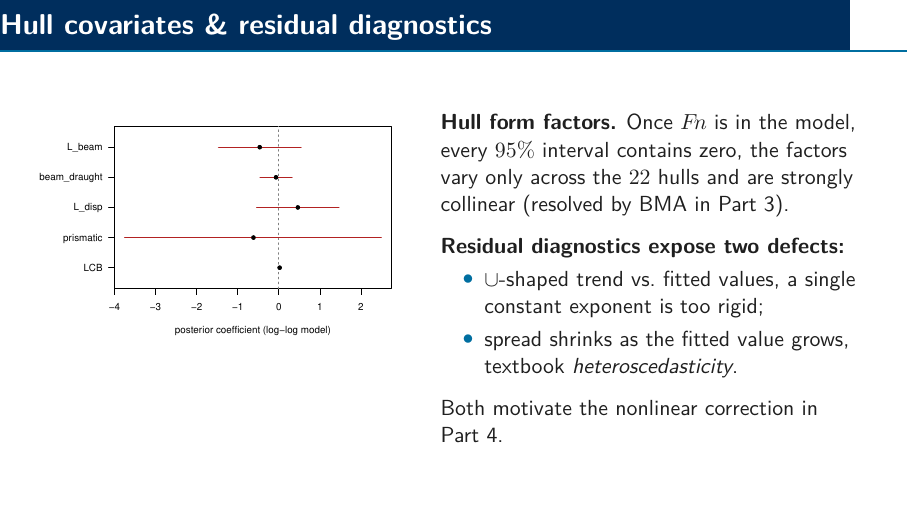
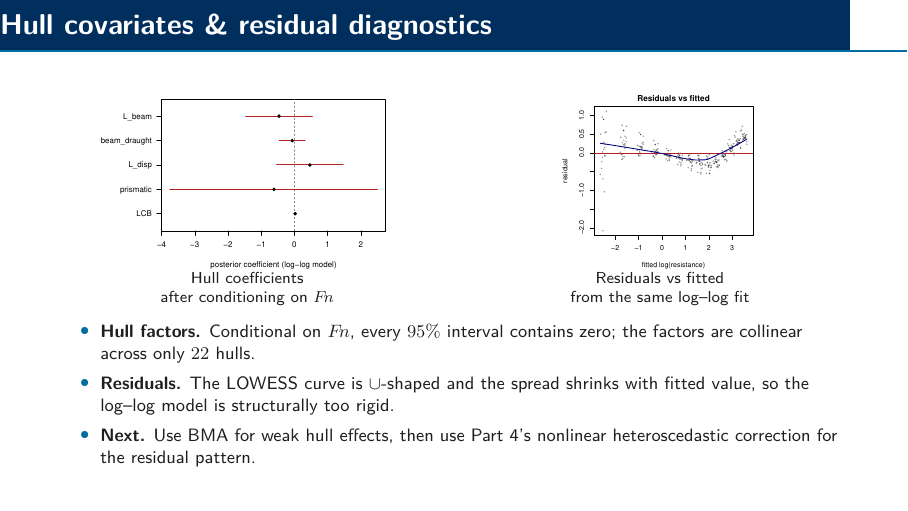
Before and after one commit to Peng-Rao/BLMS-project, LaTeX slides (presentation.tex): page 8 of 30. Compiled offline with pdfLaTeX.

Commit message:
docs(presentation): streamline residual diagnostics slide

```diff
--- a/presentation.tex
+++ b/presentation.tex
@@ -245,26 +245,28 @@
 \end{frame}
 
 \begin{frame}{Hull covariates \& residual diagnostics}
-	\begin{columns}[T]
-		\begin{column}{0.46\textwidth}
+	\footnotesize
+	\begin{columns}[T,onlytextwidth]
+		\begin{column}{0.48\textwidth}
 			\centering
-			\includegraphics[width=\textwidth]{figures/coef_forest.pdf}
+			\includegraphics[height=0.36\textheight]{figures/coef_forest.pdf}
+			\vspace{0.15em}
+			{\scriptsize\parbox{0.9\textwidth}{\centering Hull coefficients\\after conditioning on $\Fn$}}
 		\end{column}
-		\begin{column}{0.54\textwidth}
-			\textbf{Hull form factors.} Once $\Fn$ is in the model, every $95\%$ interval
-			contains zero, the factors vary only across the $22$ hulls and are strongly
-			collinear (resolved by BMA in Part~3).
-			\vspace{0.7em}
-
-			\textbf{Residual diagnostics expose two defects:}
-			\begin{itemize}
-				\item $\cup$-shaped trend vs.\ fitted values, a single constant exponent is too rigid;
-				\item spread shrinks as the fitted value grows, textbook \emph{heteroscedasticity}.
-			\end{itemize}
-			\vspace{0.4em}
-			Both motivate the nonlinear correction in Part~4.
+		\begin{column}{0.48\textwidth}
+			\centering
+			\includegraphics[height=0.36\textheight]{figures/loglog_residuals_vs_fitted.pdf}
+			\vspace{0.15em}
+			{\scriptsize\parbox{0.9\textwidth}{\centering Residuals vs fitted\\from the same log--log fit}}
 		\end{column}
 	\end{columns}
+	\vspace{0.35em}
+
+	\begin{itemize}
+		\item \textbf{Hull factors.} Conditional on $\Fn$, every $95\%$ interval contains zero; the factors are collinear across only $22$ hulls.
+		\item \textbf{Residuals.} The LOWESS curve is $\cup$-shaped and the spread shrinks with fitted value, so the log--log model is structurally too rigid.
+		\item \textbf{Next.} Use BMA for weak hull effects, then use Part~4's nonlinear heteroscedastic correction for the residual pattern.
+	\end{itemize}
 \end{frame}
 
 \begin{frame}{Prior sensitivity: does the prior drive $\bF>4$?}
```
Also changed, not shown: figures/loglog_residuals_vs_fitted.pdf (added), presentation.pdf, 1 other file.
